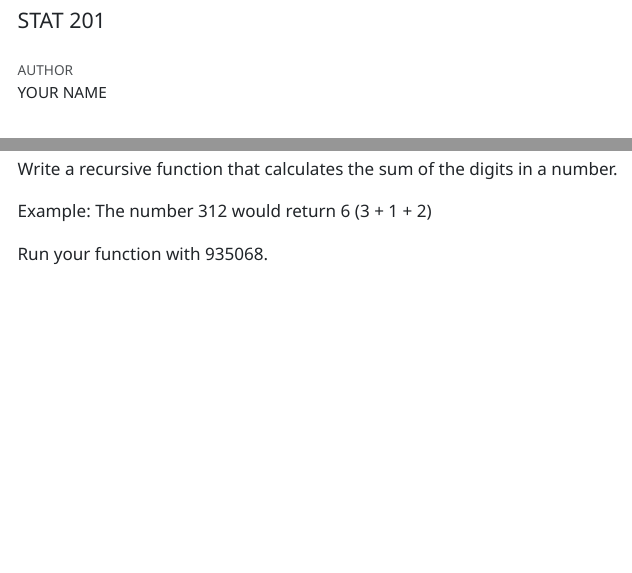
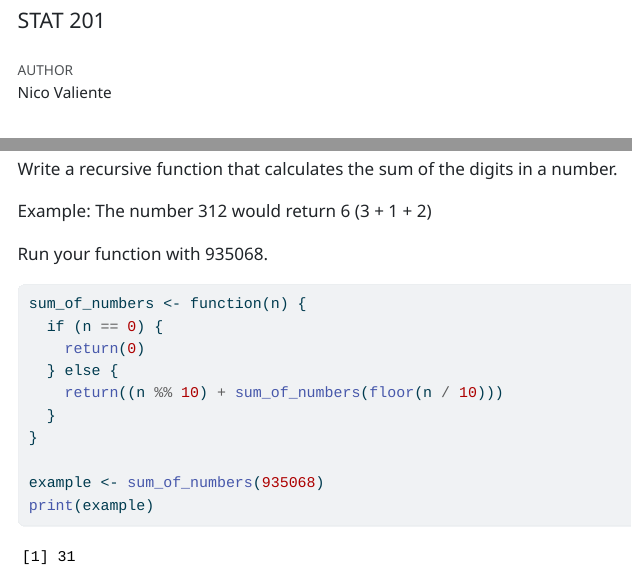
Before and after one commit to gremolius/Valiente_Nico_201_A06, a Quarto document (template_A06.qmd): the page in a window 1100 px wide, from 60 px down, and a second part further down, joined at a grey line. The pictures show the output file template_A06.html that the author committed with the source, opened offline; menus at the side of the page are left out; long lines of code are wrapped.

Commit message:
finished last question

````diff
--- a/template_A06.qmd
+++ b/template_A06.qmd
@@ -1,7 +1,7 @@
 ---
 title: "Assignment 6"
 subtitle: "STAT 201"
-author: "YOUR NAME"
+author: "Nico Valiente"
 
 format:
   html:
@@ -278,5 +278,14 @@ Example: The number 312 would return 6 (3 + 1 + 2)
 Run your function with 935068.
 
 ```{r}
+sum_of_numbers <- function(n) {
+  if (n == 0) {
+    return(0)
+  } else {
+    return((n %% 10) + sum_of_numbers(floor(n / 10)))
+  }
+}
 
+example <- sum_of_numbers(935068)
+print(example)
 ```
````
Also changed, not shown: template_A06.html.
